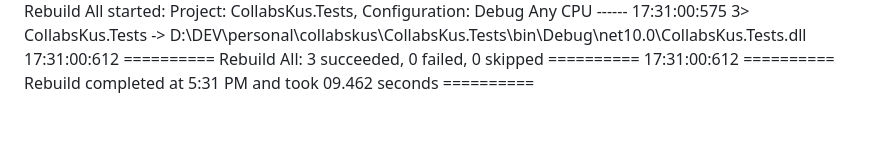
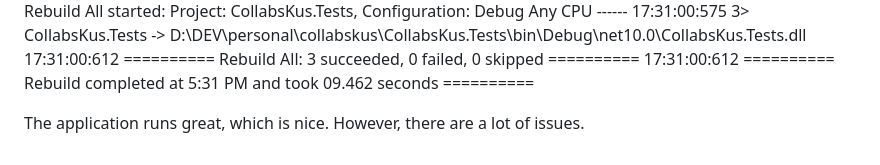
Before and after one commit to collabskus/collabskus.github.io, a Markdown page: docs/llm/claude.md, the part around the change. Drawn GitHub-style; blank space fills up the shorter version.

Commit message:
add all files

```diff
--- a/docs/llm/claude.md
+++ b/docs/llm/claude.md
@@ -3857,3 +3857,45 @@ dotnet test
 17:31:00:575	3>  CollabsKus.Tests -> D:\DEV\personal\collabskus\CollabsKus.Tests\bin\Debug\net10.0\CollabsKus.Tests.dll
 17:31:00:612	========== Rebuild All: 3 succeeded, 0 failed, 0 skipped ==========
 17:31:00:612	========== Rebuild completed at 5:31 PM and took 09.462 seconds ==========
+
+
+
+
+
+
+
+
+
+
+
+
+
+
+
+
+
+
+
+
+
+
+
+
+
+
+
+
+
+
+
+
+
+
+
+
+
+
+
+
+
+The application runs great, which is nice. However, there are a lot of issues.
```
